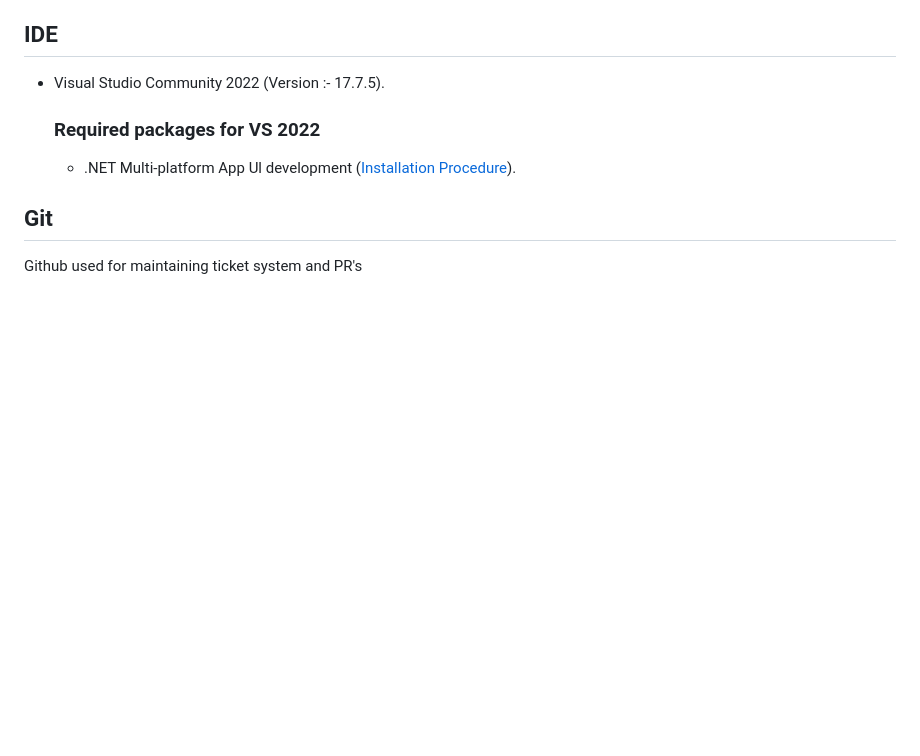
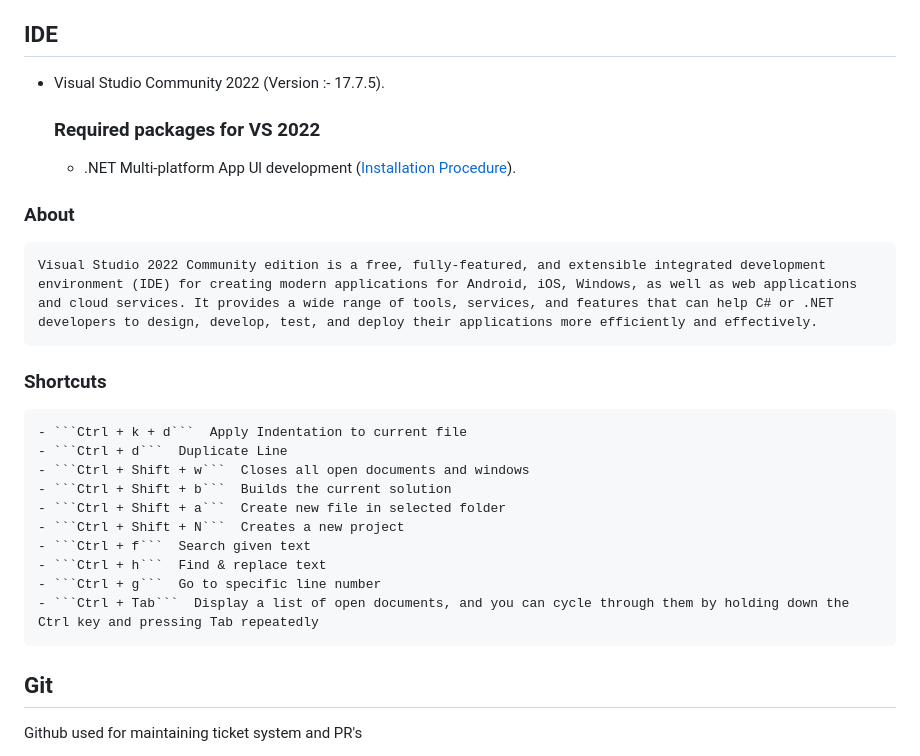
Before and after one commit to chethandvg/tenant-management, a Markdown page: README.md, the part around the change. Drawn GitHub-style; blank space fills up the shorter version.

Commit message:
IDE changes

````diff
--- a/README.md
+++ b/README.md
@@ -23,6 +23,21 @@ A **Smart Tenant Management** app is a mobile application that helps landlords a
 
 	### Required packages for VS 2022
 	- .NET Multi-platform App Ul development ([Installation Procedure](https://dotnet.microsoft.com/en-us/learn/maui/first-app-tutorial/install)).
+
+ ### About
+	Visual Studio 2022 Community edition is a free, fully-featured, and extensible integrated development environment (IDE) for creating modern applications for Android, iOS, Windows, as well as web applications and cloud services. It provides a wide range of tools, services, and features that can help C# or .NET developers to design, develop, test, and deploy their applications more efficiently and effectively.
+
+ ### Shortcuts
+	- ```Ctrl + k + d```  Apply Indentation to current file
+	- ```Ctrl + d```  Duplicate Line
+	- ```Ctrl + Shift + w```  Closes all open documents and windows
+	- ```Ctrl + Shift + b```  Builds the current solution
+	- ```Ctrl + Shift + a```  Create new file in selected folder
+	- ```Ctrl + Shift + N```  Creates a new project
+	- ```Ctrl + f```  Search given text
+	- ```Ctrl + h```  Find & replace text
+	- ```Ctrl + g```  Go to specific line number
+	- ```Ctrl + Tab```  Display a list of open documents, and you can cycle through them by holding down the Ctrl key and pressing Tab repeatedly
 
 ## Git
 
````
